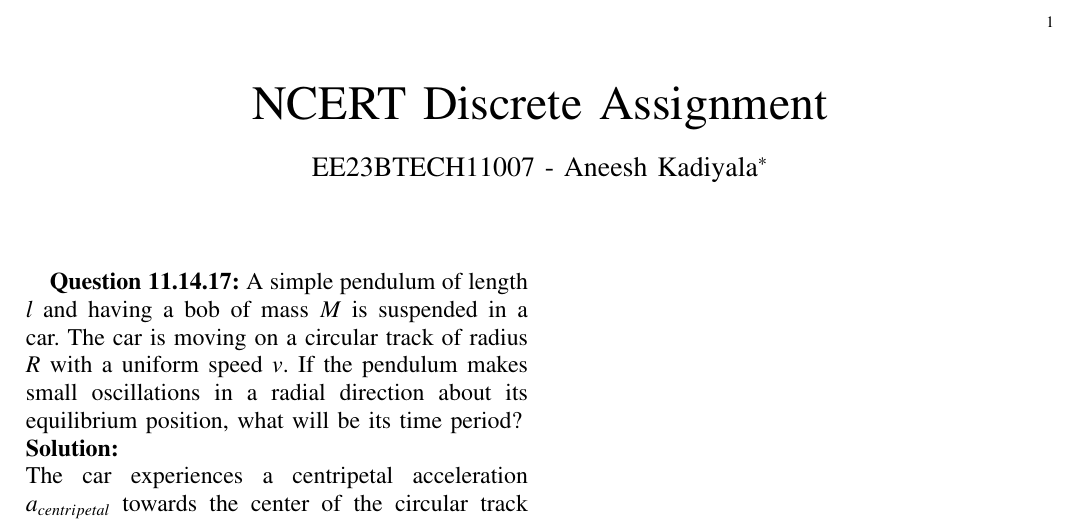
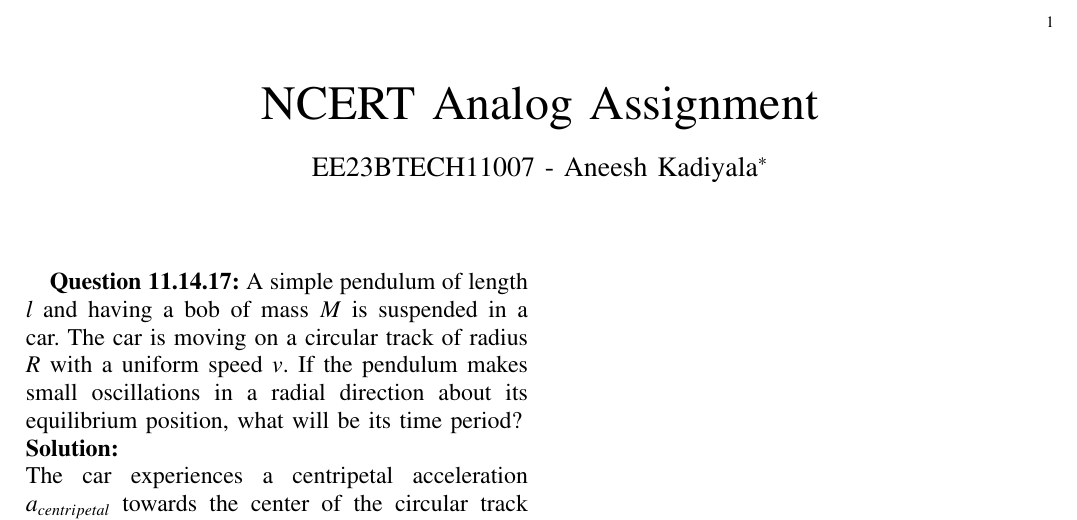
Before and after one commit to ARandomDev99/EE1205, a LaTeX problem sheet (NCERT-analog Assignment/main.tex): part of the page, cut so that both start at the same text. Compiled offline with pdfLaTeX.

Commit message:
Correct typos

```diff
--- a/NCERT-analog Assignment/main.tex
+++ b/NCERT-analog Assignment/main.tex
@@ -46,7 +46,7 @@
 \bibliographystyle{IEEEtran}
 \vspace{3cm}
 
-\title{NCERT Discrete Assignment}
+\title{NCERT Analog Assignment}
 \author{EE23BTECH11007 - Aneesh Kadiyala$^{*}$% <-this % stops a space
 }
 \maketitle
```
Also changed, not shown: NCERT-analog Assignment/main.pdf, 1 other file.
